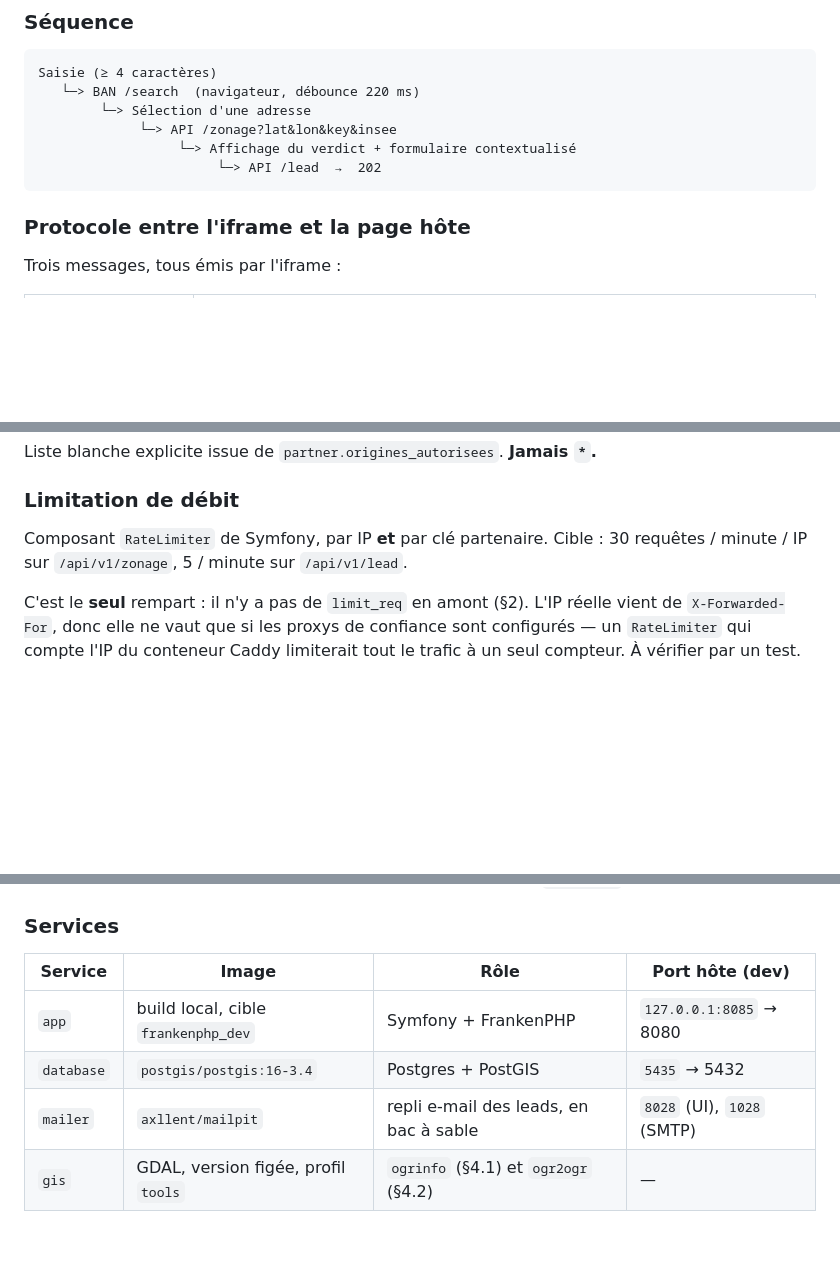
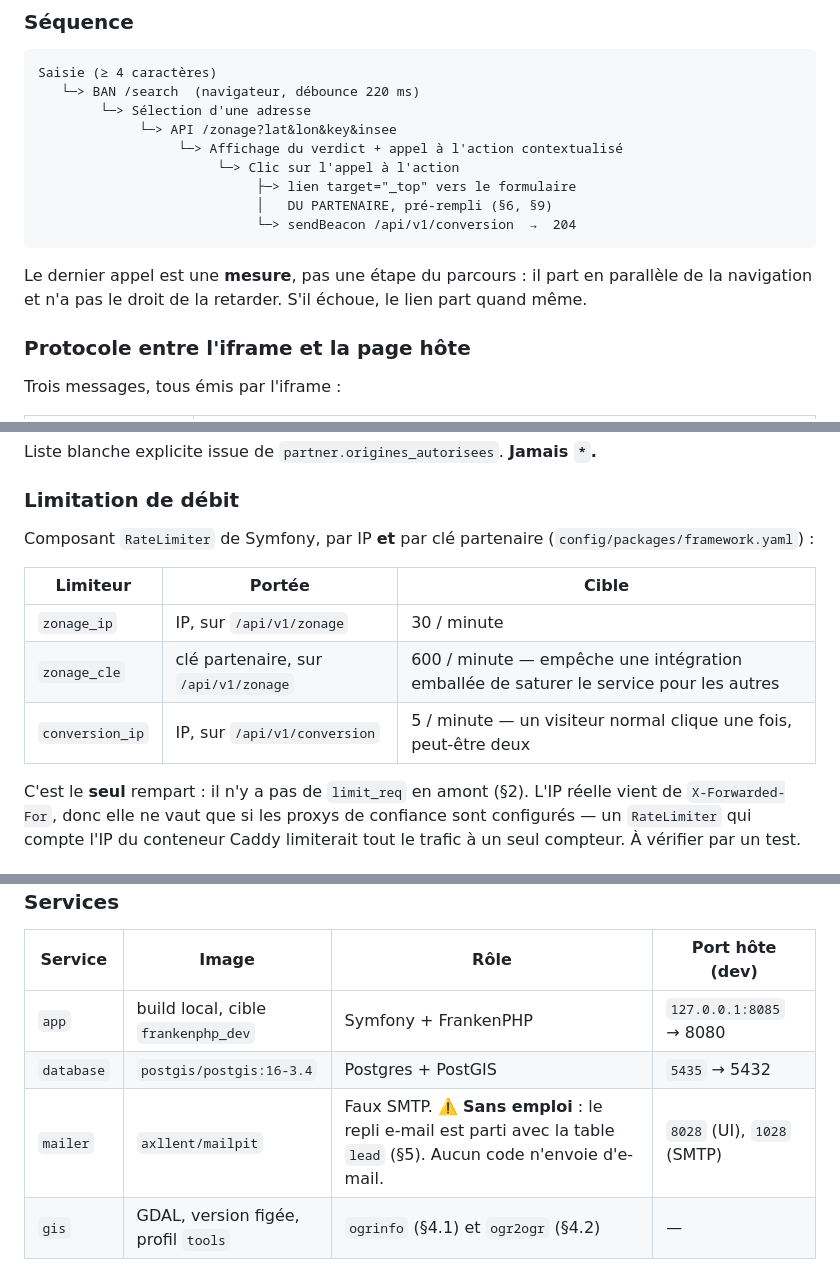
Before and after one commit to sallakane/simulator-geo, a Markdown page: SPEC.md, 3 parts joined by grey strips. GitHub-like rendering; blank space fills up the shorter version.

Commit message:
docs: la SPEC décrivait encore la collecte de leads, retirée au lot 3
Le lot 3 a remplacé la collecte par une redirection vers le formulaire du
partenaire (§5, §9), mais trois passages ont survécu à la réécriture :

- §7, la séquence se terminait sur « API /lead → 202 » ;
- §8, la limitation de débit visait /api/v1/lead. Remplacée par les trois
  limiteurs réellement configurés — dont zonage_cle, qui n'était nulle part ;
- §12, Mailpit était présenté comme le repli e-mail des leads, et la prod
  comme envoyant du vrai SMTP. Plus aucun code n'envoie d'e-mail : le
  service est marqué sans emploi, comme Messenger l'est déjà en §2.

Co-Authored-By: Claude Opus 5 <noreply@anthropic.com>

````diff
--- a/SPEC.md
+++ b/SPEC.md
@@ -477,9 +477,16 @@ Saisie (≥ 4 caractères)
    └─> BAN /search  (navigateur, débounce 220 ms)
         └─> Sélection d'une adresse
              └─> API /zonage?lat&lon&key&insee
-                  └─> Affichage du verdict + formulaire contextualisé
-                       └─> API /lead  →  202
+                  └─> Affichage du verdict + appel à l'action contextualisé
+                       └─> Clic sur l'appel à l'action
+                            ├─> lien target="_top" vers le formulaire
+                            │   DU PARTENAIRE, pré-rempli (§6, §9)
+                            └─> sendBeacon /api/v1/conversion  →  204
 ```
+
+Le dernier appel est une **mesure**, pas une étape du parcours : il part en
+parallèle de la navigation et n'a pas le droit de la retarder. S'il échoue, le
+lien part quand même.
 
 ### Protocole entre l'iframe et la page hôte
 
@@ -564,9 +571,14 @@ Liste blanche explicite issue de `partner.origines_autorisees`. **Jamais `*`.**
 
 ### Limitation de débit
 
-Composant `RateLimiter` de Symfony, par IP **et** par clé partenaire.
-Cible : 30 requêtes / minute / IP sur `/api/v1/zonage`, 5 / minute sur
-`/api/v1/lead`.
+Composant `RateLimiter` de Symfony, par IP **et** par clé partenaire
+(`config/packages/framework.yaml`) :
+
+| Limiteur | Portée | Cible |
+|---|---|---|
+| `zonage_ip` | IP, sur `/api/v1/zonage` | 30 / minute |
+| `zonage_cle` | clé partenaire, sur `/api/v1/zonage` | 600 / minute — empêche une intégration emballée de saturer le service pour les autres |
+| `conversion_ip` | IP, sur `/api/v1/conversion` | 5 / minute — un visiteur normal clique une fois, peut-être deux |
 
 C'est le **seul** rempart : il n'y a pas de `limit_req` en amont (§2). L'IP
 réelle vient de `X-Forwarded-For`, donc elle ne vaut que si les proxys de
@@ -752,7 +764,7 @@ sans `shp2pgsql`.
 |---|---|---|---|
 | `app` | build local, cible `frankenphp_dev` | Symfony + FrankenPHP | `127.0.0.1:8085` → 8080 |
 | `database` | `postgis/postgis:16-3.4` | Postgres + PostGIS | `5435` → 5432 |
-| `mailer` | `axllent/mailpit` | repli e-mail des leads, en bac à sable | `8028` (UI), `1028` (SMTP) |
+| `mailer` | `axllent/mailpit` | Faux SMTP. ⚠️ **Sans emploi** : le repli e-mail est parti avec la table `lead` (§5). Aucun code n'envoie d'e-mail. | `8028` (UI), `1028` (SMTP) |
 | `gis` | GDAL, version figée, profil `tools` | `ogrinfo` (§4.1) et `ogr2ogr` (§4.2) | — |
 
 Les ports hôtes sont choisis pour ne pas heurter les autres projets du poste
````
Also changed, not shown: other parts of SPEC.md (+1 -1 lines).
